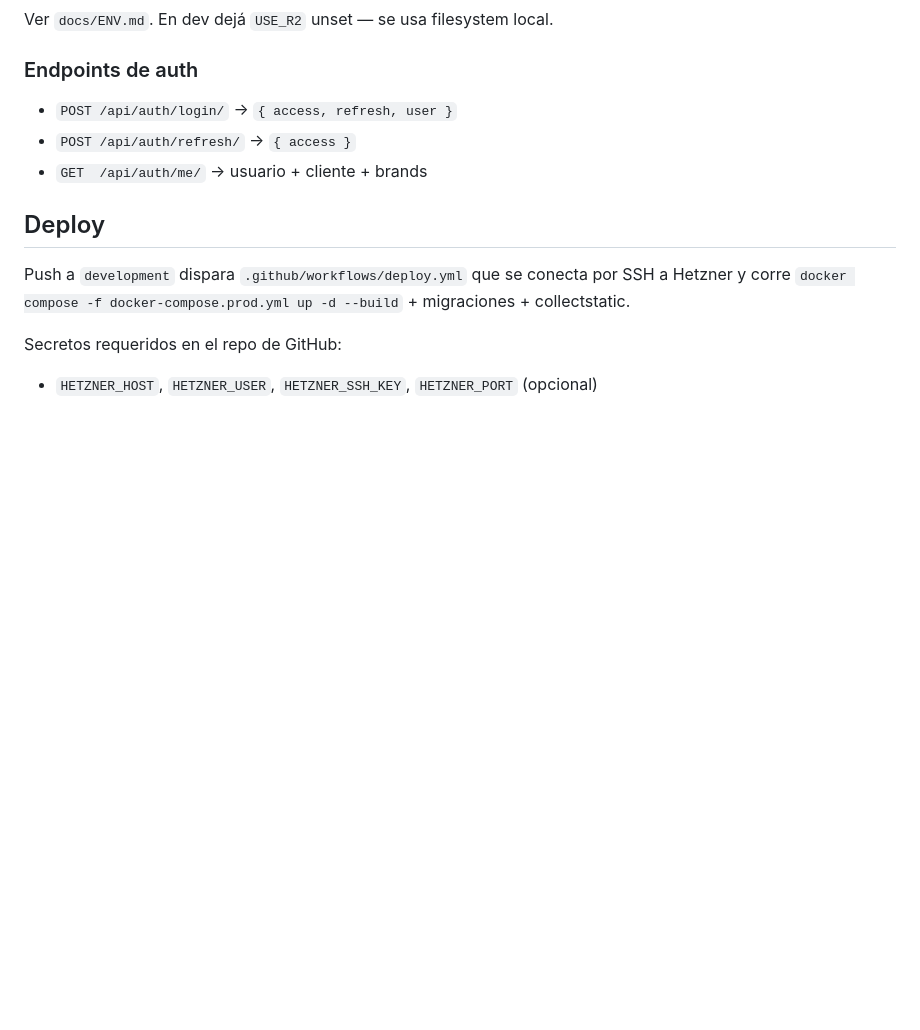
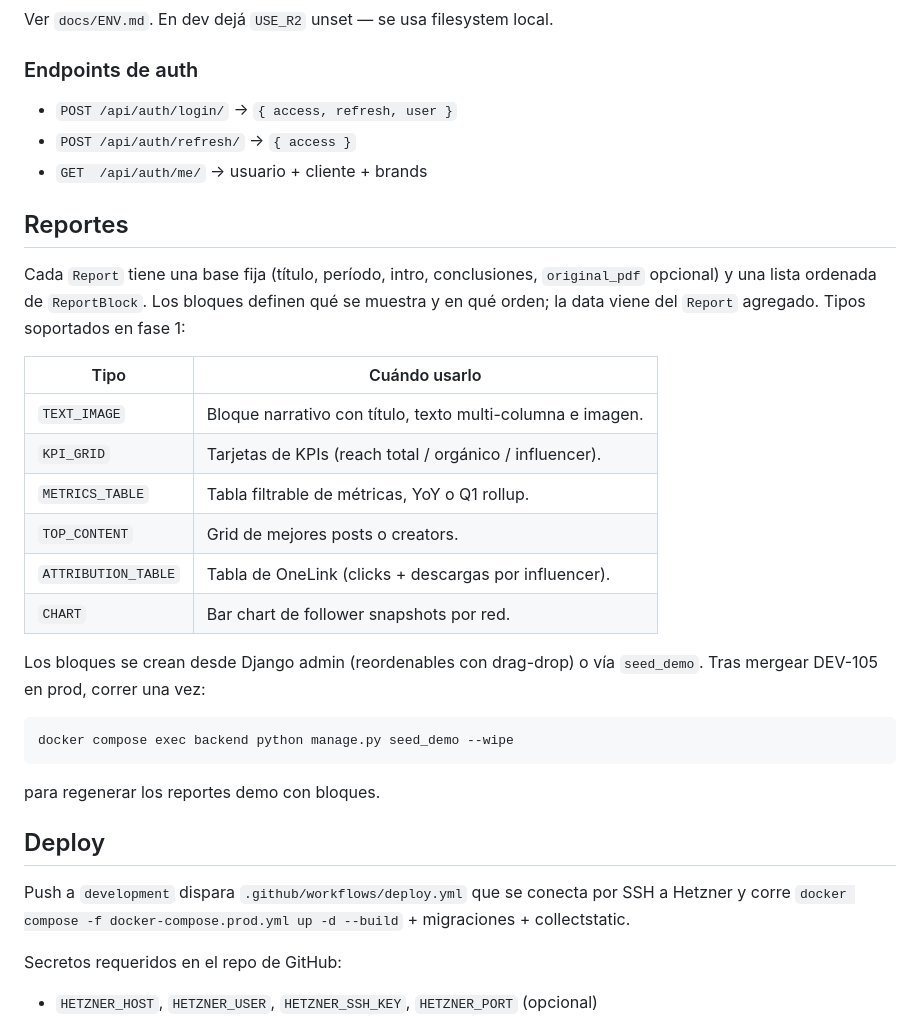
Before and after one commit to ImpactiaOrg/chirri-portal, a Markdown page: README.md, the part around the change. Drawn GitHub-style; blank space fills up the shorter version.

Commit message:
docs(reports): document block model and archive DEV-105 plan
Co-Authored-By: Claude Sonnet 4.6 <noreply@anthropic.com>

```diff
--- a/README.md
+++ b/README.md
@@ -71,6 +71,28 @@ Ver `docs/ENV.md`. En dev dejá `USE_R2` unset — se usa filesystem local.
 - `POST /api/auth/refresh/` → `{ access }`
 - `GET  /api/auth/me/` → usuario + cliente + brands
 
+## Reportes
+
+Cada `Report` tiene una base fija (título, período, intro, conclusiones, `original_pdf` opcional)
+y una lista ordenada de `ReportBlock`. Los bloques definen qué se muestra y en qué orden; la data
+viene del `Report` agregado. Tipos soportados en fase 1:
+
+| Tipo               | Cuándo usarlo                                              |
+|--------------------|------------------------------------------------------------|
+| `TEXT_IMAGE`       | Bloque narrativo con título, texto multi-columna e imagen. |
+| `KPI_GRID`         | Tarjetas de KPIs (reach total / orgánico / influencer).    |
+| `METRICS_TABLE`    | Tabla filtrable de métricas, YoY o Q1 rollup.              |
+| `TOP_CONTENT`      | Grid de mejores posts o creators.                          |
+| `ATTRIBUTION_TABLE`| Tabla de OneLink (clicks + descargas por influencer).      |
+| `CHART`            | Bar chart de follower snapshots por red.                   |
+
+Los bloques se crean desde Django admin (reordenables con drag-drop) o vía `seed_demo`.
+Tras mergear DEV-105 en prod, correr una vez:
+
+    docker compose exec backend python manage.py seed_demo --wipe
+
+para regenerar los reportes demo con bloques.
+
 ## Deploy
 
 Push a `development` dispara `.github/workflows/deploy.yml` que se conecta por SSH a Hetzner y corre `docker compose -f docker-compose.prod.yml up -d --build` + migraciones + collectstatic.
```
Also changed, not shown: 2 other files.
